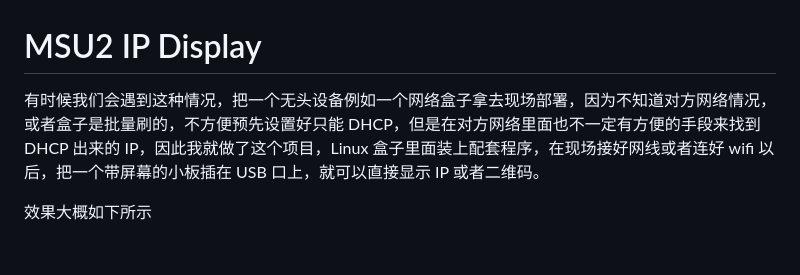
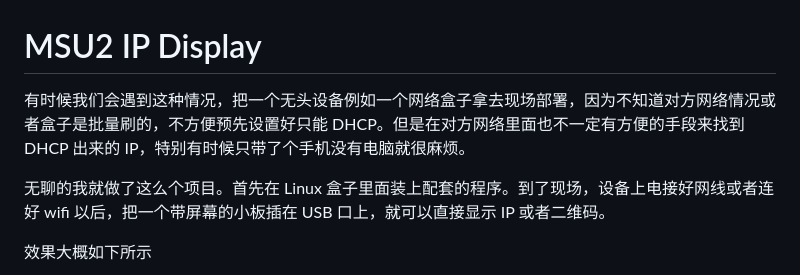
Before and after one commit to kxn/msu2-ip-display, a Markdown page: README.md, the part around the change. Drawn GitHub-style; blank space fills up the shorter version.

Commit message:
Update README with clearer project explanation
Refine project description for clarity and detail.

```diff
--- a/README.md
+++ b/README.md
@@ -1,6 +1,8 @@
 # MSU2 IP Display
 
-有时候我们会遇到这种情况，把一个无头设备例如一个网络盒子拿去现场部署，因为不知道对方网络情况，或者盒子是批量刷的，不方便预先设置好只能 DHCP，但是在对方网络里面也不一定有方便的手段来找到 DHCP 出来的 IP，因此我就做了这个项目，Linux 盒子里面装上配套程序，在现场接好网线或者连好 wifi 以后，把一个带屏幕的小板插在 USB 口上，就可以直接显示 IP 或者二维码。
+有时候我们会遇到这种情况，把一个无头设备例如一个网络盒子拿去现场部署，因为不知道对方网络情况或者盒子是批量刷的，不方便预先设置好只能 DHCP。但是在对方网络里面也不一定有方便的手段来找到 DHCP 出来的 IP，特别有时候只带了个手机没有电脑就很麻烦。
+
+无聊的我就做了这么个项目。首先在 Linux 盒子里面装上配套的程序。到了现场，设备上电接好网线或者连好 wifi 以后，把一个带屏幕的小板插在 USB 口上，就可以直接显示 IP 或者二维码。
 
 效果大概如下所示
 
```
